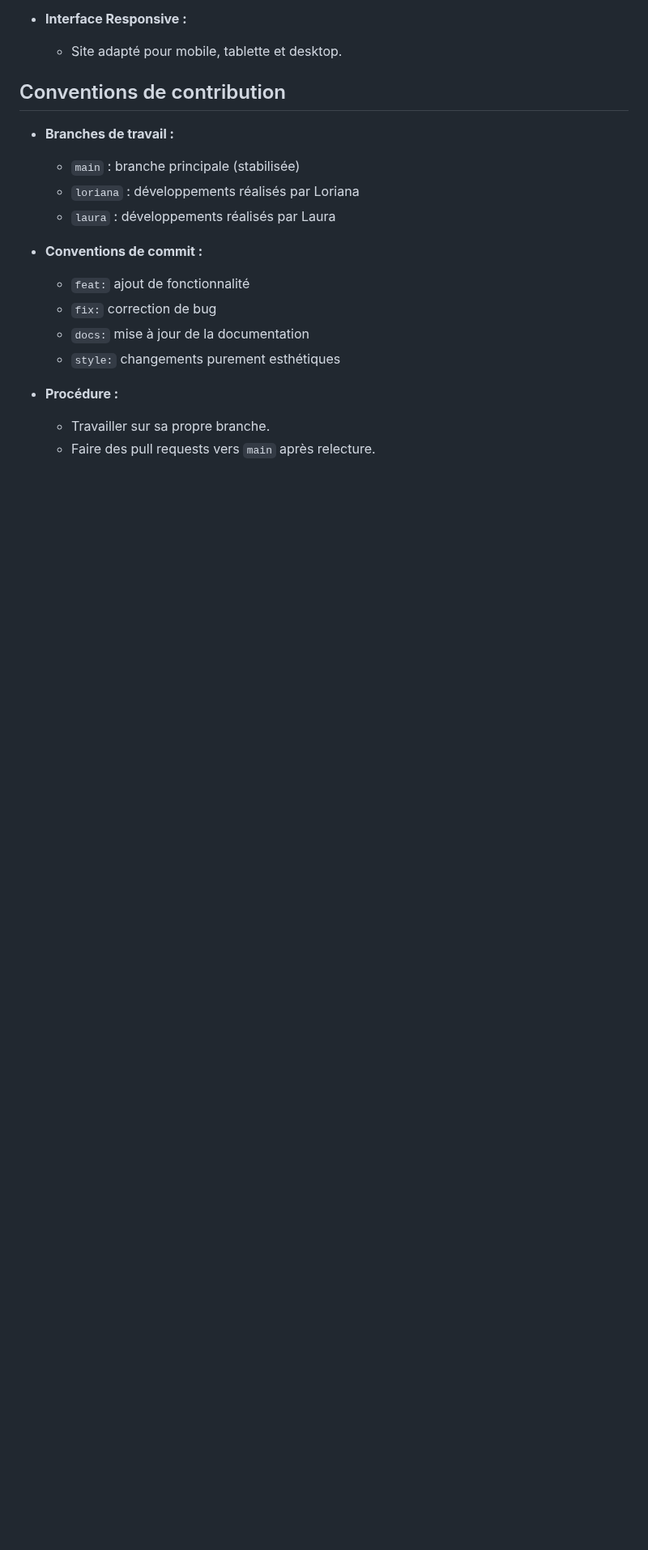
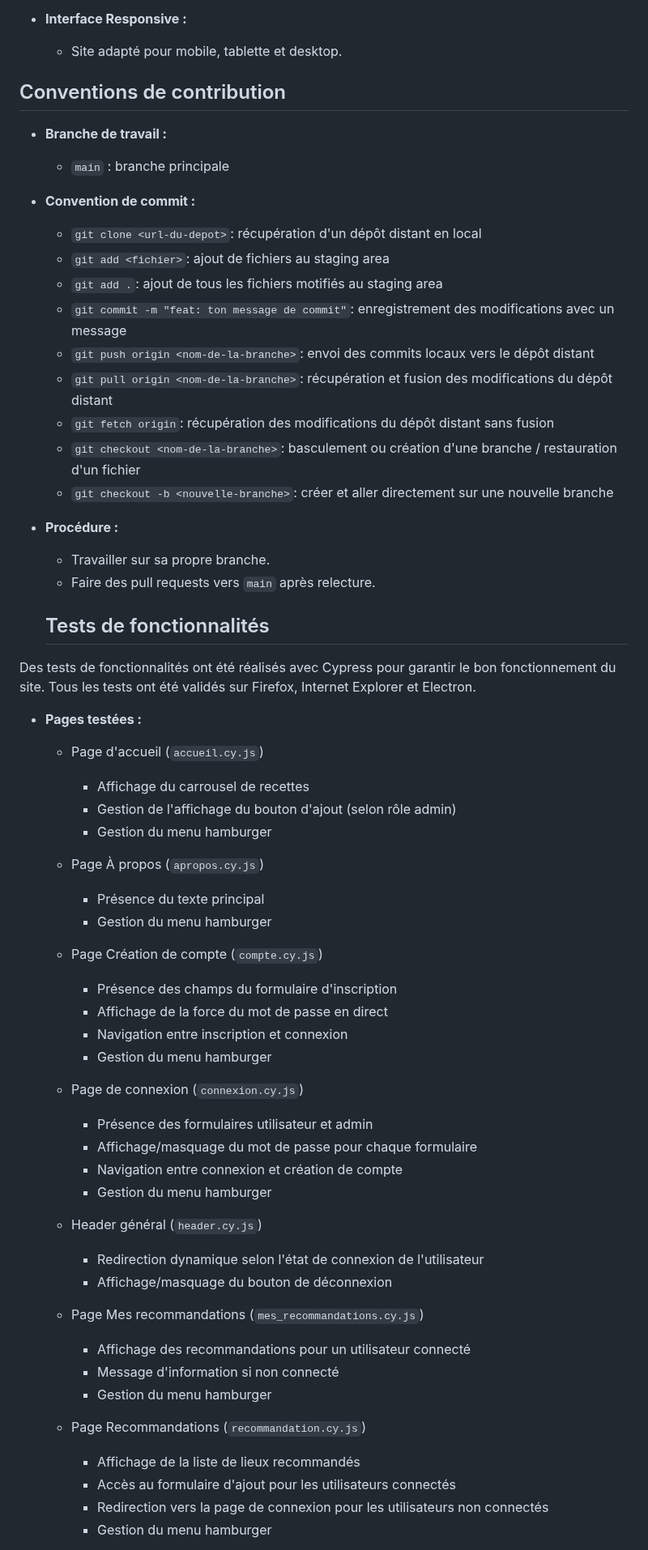
Before and after one commit to lo-riana/ubelicious-site, a Markdown page: README.md, the part around one of its changes. Shown at 81% size. Rendered like a GitHub page; blank space fills up the shorter version.

```diff
--- a/README.md
+++ b/README.md
@@ -104,17 +110,70 @@ Lien vers le site :
   - Site adapté pour mobile, tablette et desktop.
 
 ## Conventions de contribution
-- **Branches de travail :**
-  - `main` : branche principale (stabilisée)
-  - `loriana` : développements réalisés par Loriana
-  - `laura` :  développements réalisés par Laura
+- **Branche de travail :**
+  - `main` : branche principale
 
-- **Conventions de commit :**
-  - `feat:` ajout de fonctionnalité
-  - `fix:` correction de bug
-  - `docs:` mise à jour de la documentation
-  - `style:` changements purement esthétiques
+- **Convention de commit :**
+    - `git clone <url-du-depot>`: récupération d'un dépôt distant en local
+    - `git add <fichier>`: ajout de fichiers au staging area
+    - `git add .`: ajout de tous les fichiers motifiés au staging area
+    - `git commit -m "feat: ton message de commit"`: enregistrement des modifications avec un message
+    - `git push origin <nom-de-la-branche>`: envoi des commits locaux vers le dépôt distant
+    - `git pull origin <nom-de-la-branche>`: récupération et fusion des modifications du dépôt distant
+    - `git fetch origin`: récupération des modifications du dépôt distant sans fusion
+    - `git checkout <nom-de-la-branche>`: basculement ou création d'une branche / restauration d'un fichier
+    - `git checkout -b <nouvelle-branche>`: créer et aller directement sur une nouvelle branche
 
 - **Procédure :**
   - Travailler sur sa propre branche.
   - Faire des pull requests vers `main` après relecture.
+
+  ## Tests de fonctionnalités
+
+Des tests de fonctionnalités ont été réalisés avec Cypress pour garantir le bon fonctionnement du site.
+Tous les tests ont été validés sur Firefox, Internet Explorer et Electron.
+
+- **Pages testées :**
+
+  - Page d'accueil (`accueil.cy.js`)
+
+    - Affichage du carrousel de recettes
+    - Gestion de l'affichage du bouton d'ajout (selon rôle admin)
+    - Gestion du menu hamburger
+
+  - Page À propos (`apropos.cy.js`)
+
+    - Présence du texte principal
+    - Gestion du menu hamburger
+
+  - Page Création de compte (`compte.cy.js`)
+
+    - Présence des champs du formulaire d'inscription
+    - Affichage de la force du mot de passe en direct
+    - Navigation entre inscription et connexion
+    - Gestion du menu hamburger
+
+  - Page de connexion (`connexion.cy.js`)
+
+    - Présence des formulaires utilisateur et admin
+    - Affichage/masquage du mot de passe pour chaque formulaire
+    - Navigation entre connexion et création de compte
+    - Gestion du menu hamburger
+
+  - Header général (`header.cy.js`)
+
+    - Redirection dynamique selon l'état de connexion de l'utilisateur
+    - Affichage/masquage du bouton de déconnexion
+
+  - Page Mes recommandations (`mes_recommandations.cy.js`)
+
+    - Affichage des recommandations pour un utilisateur connecté
+    - Message d'information si non connecté
+    - Gestion du menu hamburger
+
+  - Page Recommandations (`recommandation.cy.js`)
+    - Affichage de la liste de lieux recommandés
+    - Accès au formulaire d'ajout pour les utilisateurs connectés
+    - Redirection vers la page de connexion pour les utilisateurs non connectés
+    - Gestion du menu hamburger
+
```
Also changed, not shown: other parts of README.md (+16 -5 lines).
